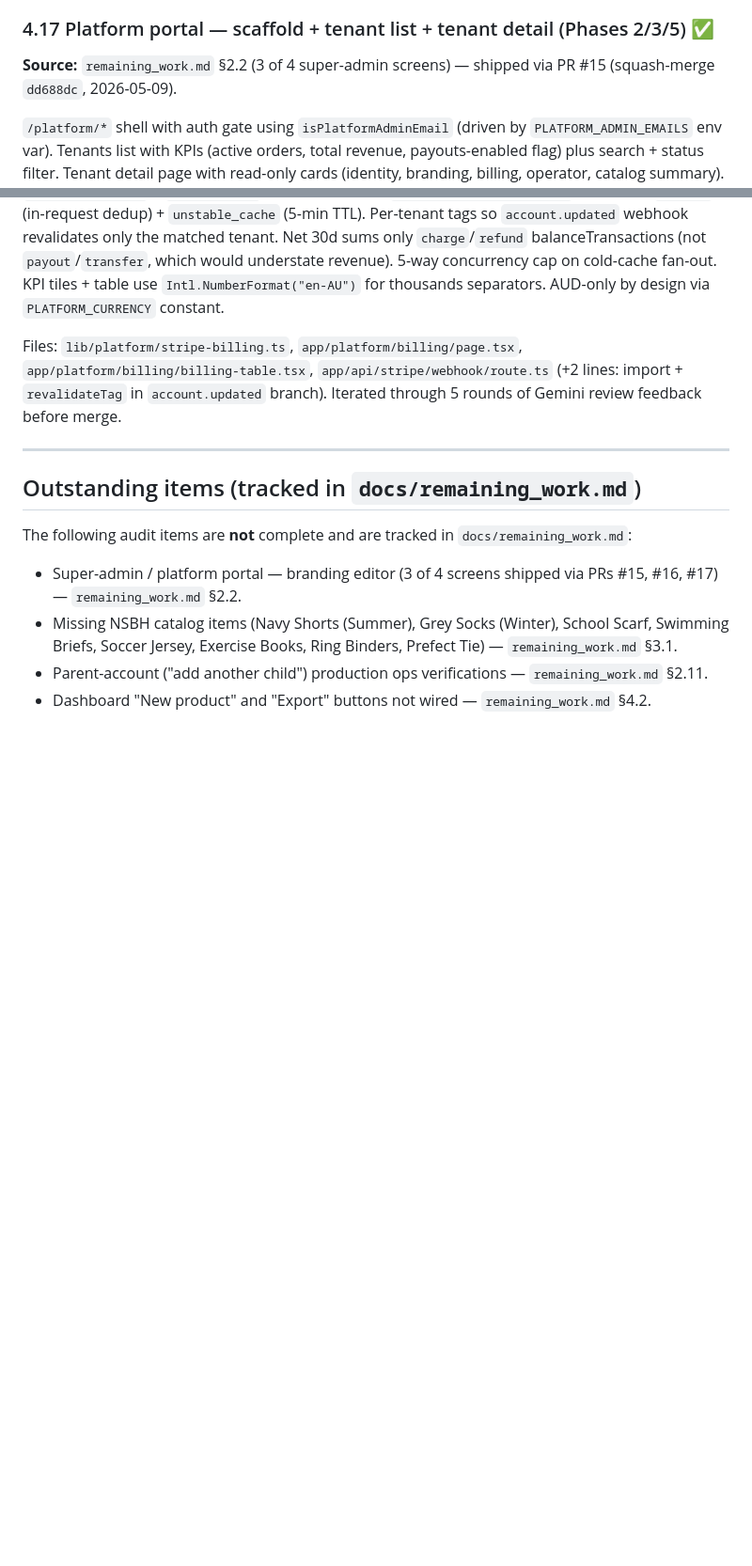
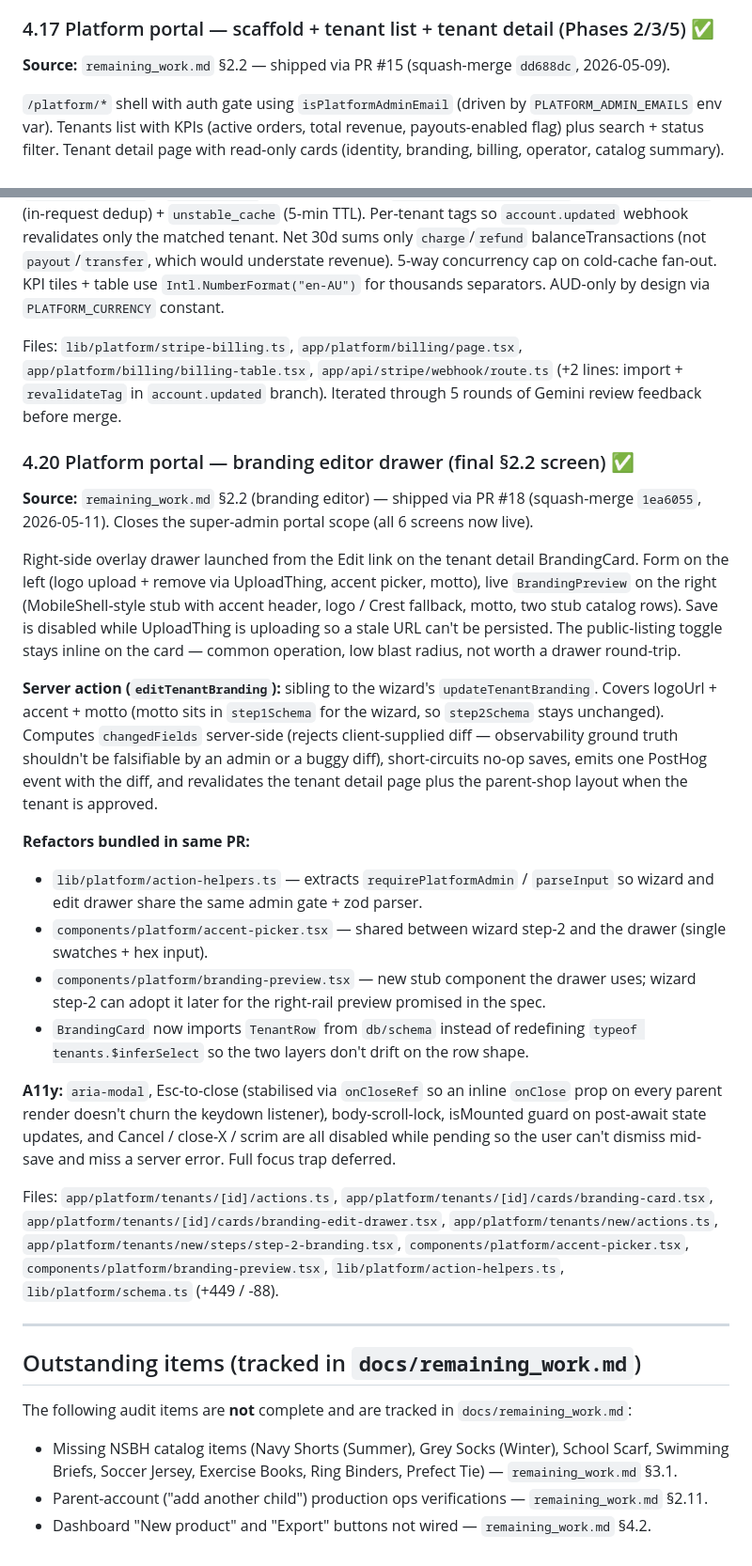
Before and after one commit to qiaohaojie/uniform_order, a Markdown page: docs/completed.md, 2 parts joined by grey strips. Shown at 94% size. Drawn GitHub-style; blank space fills up the shorter version.

Commit message:
feat: complete platform super-admin portal with branding editor drawer and shared action logic

```diff
--- a/docs/completed.md
+++ b/docs/completed.md
@@ -369,7 +369,7 @@ Migrated the `[tenant]` and `admin/[tenant]` routes from the static `TENANTS`/`C
 
 ### 4.17 Platform portal — scaffold + tenant list + tenant detail (Phases 2/3/5) ✅
 
-**Source:** `remaining_work.md` §2.2 (3 of 4 super-admin screens) — shipped via PR #15 (squash-merge `dd688dc`, 2026-05-09).
+**Source:** `remaining_work.md` §2.2 — shipped via PR #15 (squash-merge `dd688dc`, 2026-05-09).
 
 `/platform/*` shell with auth gate using `isPlatformAdminEmail` (driven by `PLATFORM_ADMIN_EMAILS` env var). Tenants list with KPIs (active orders, total revenue, payouts-enabled flag) plus search + status filter. Tenant detail page with read-only cards (identity, branding, billing, operator, catalog summary). Spec: `docs/superpowers/specs/2026-05-09-platform-portal-design.md` v5.
 
@@ -387,13 +387,30 @@ Migrated the `[tenant]` and `admin/[tenant]` routes from the static `TENANTS`/`C
 
 Files: `lib/platform/stripe-billing.ts`, `app/platform/billing/page.tsx`, `app/platform/billing/billing-table.tsx`, `app/api/stripe/webhook/route.ts` (+2 lines: import + `revalidateTag` in `account.updated` branch). Iterated through 5 rounds of Gemini review feedback before merge.
 
+### 4.20 Platform portal — branding editor drawer (final §2.2 screen) ✅
+
+**Source:** `remaining_work.md` §2.2 (branding editor) — shipped via PR #18 (squash-merge `1ea6055`, 2026-05-11). Closes the super-admin portal scope (all 6 screens now live).
+
+Right-side overlay drawer launched from the Edit link on the tenant detail BrandingCard. Form on the left (logo upload + remove via UploadThing, accent picker, motto), live `BrandingPreview` on the right (MobileShell-style stub with accent header, logo / Crest fallback, motto, two stub catalog rows). Save is disabled while UploadThing is uploading so a stale URL can't be persisted. The public-listing toggle stays inline on the card — common operation, low blast radius, not worth a drawer round-trip.
+
+**Server action (`editTenantBranding`):** sibling to the wizard's `updateTenantBranding`. Covers logoUrl + accent + motto (motto sits in `step1Schema` for the wizard, so `step2Schema` stays unchanged). Computes `changedFields` server-side (rejects client-supplied diff — observability ground truth shouldn't be falsifiable by an admin or a buggy diff), short-circuits no-op saves, emits one PostHog event with the diff, and revalidates the tenant detail page plus the parent-shop layout when the tenant is approved.
+
+**Refactors bundled in same PR:**
+- `lib/platform/action-helpers.ts` — extracts `requirePlatformAdmin` / `parseInput` so wizard and edit drawer share the same admin gate + zod parser.
+- `components/platform/accent-picker.tsx` — shared between wizard step-2 and the drawer (single swatches + hex input).
+- `components/platform/branding-preview.tsx` — new stub component the drawer uses; wizard step-2 can adopt it later for the right-rail preview promised in the spec.
+- `BrandingCard` now imports `TenantRow` from `db/schema` instead of redefining `typeof tenants.$inferSelect` so the two layers don't drift on the row shape.
+
+**A11y:** `aria-modal`, Esc-to-close (stabilised via `onCloseRef` so an inline `onClose` prop on every parent render doesn't churn the keydown listener), body-scroll-lock, isMounted guard on post-await state updates, and Cancel / close-X / scrim are all disabled while pending so the user can't dismiss mid-save and miss a server error. Full focus trap deferred.
+
+Files: `app/platform/tenants/[id]/actions.ts`, `app/platform/tenants/[id]/cards/branding-card.tsx`, `app/platform/tenants/[id]/cards/branding-edit-drawer.tsx`, `app/platform/tenants/new/actions.ts`, `app/platform/tenants/new/steps/step-2-branding.tsx`, `components/platform/accent-picker.tsx`, `components/platform/branding-preview.tsx`, `lib/platform/action-helpers.ts`, `lib/platform/schema.ts` (+449 / -88).
+
 ---
 
 ## Outstanding items (tracked in `docs/remaining_work.md`)
 
 The following audit items are **not** complete and are tracked in `docs/remaining_work.md`:
 
-- Super-admin / platform portal — branding editor (3 of 4 screens shipped via PRs #15, #16, #17) — `remaining_work.md` §2.2.
 - Missing NSBH catalog items (Navy Shorts (Summer), Grey Socks (Winter), School Scarf, Swimming Briefs, Soccer Jersey, Exercise Books, Ring Binders, Prefect Tie) — `remaining_work.md` §3.1.
 - Parent-account ("add another child") production ops verifications — `remaining_work.md` §2.11.
 - Dashboard "New product" and "Export" buttons not wired — `remaining_work.md` §4.2.
```
Also changed, not shown: docs/remaining_work.md (+6 -19 lines).
